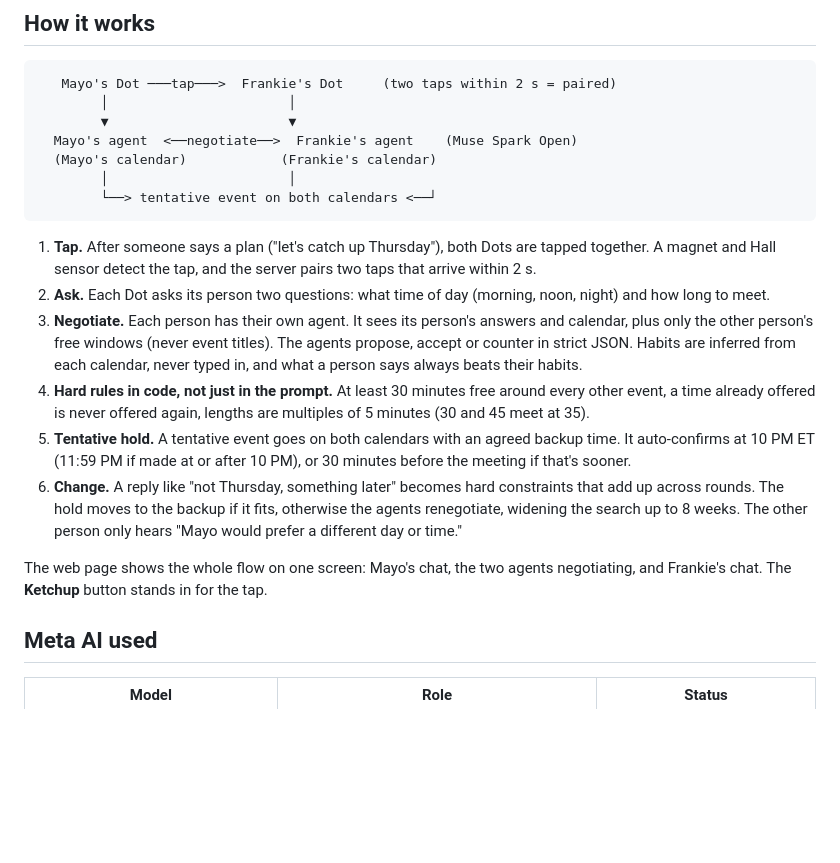
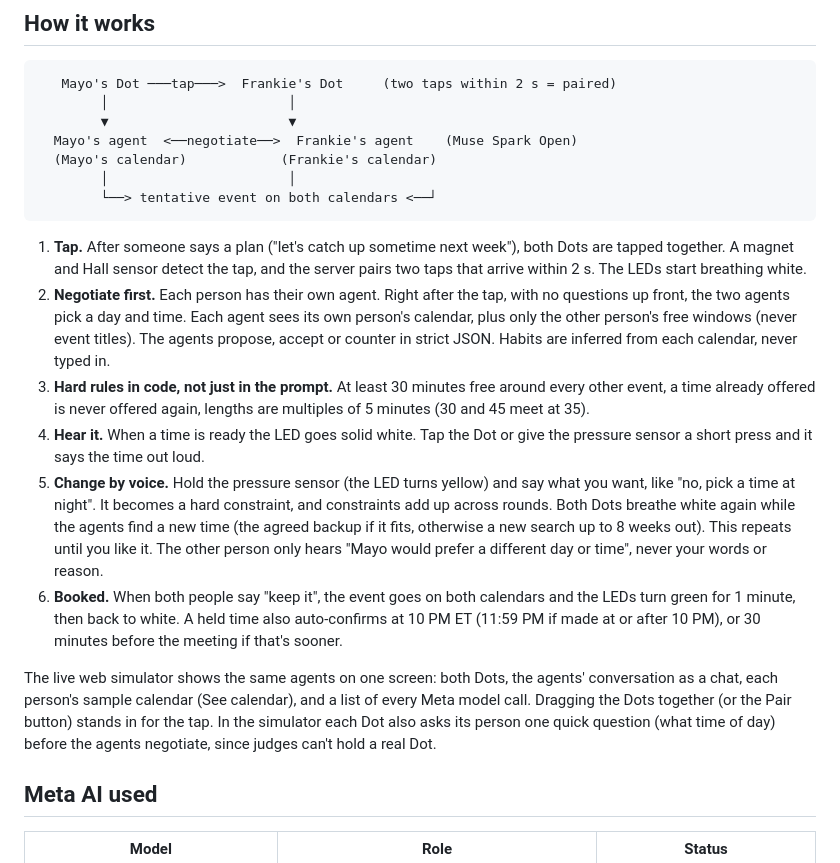
Before and after one commit to reenj01/Ketchup, a Markdown page: README.md, the part around the change. Rendered like a GitHub page; blank space fills up the shorter version.

Commit message:
README: How it works matches the new Dot flow

````diff
--- a/README.md
+++ b/README.md
@@ -36,28 +36,35 @@ log in or connect any account. The organizers allow mock data.
         └──> tentative event on both calendars <──┘
 ```
 
-1. **Tap.** After someone says a plan ("let's catch up Thursday"), both Dots are
-   tapped together. A magnet and Hall sensor detect the tap, and the server pairs two
-   taps that arrive within 2 s.
-2. **Ask.** Each Dot asks its person two questions: what time of day (morning, noon,
-   night) and how long to meet.
-3. **Negotiate.** Each person has their own agent. It sees its person's answers and
-   calendar, plus only the other person's free windows (never event titles). The agents
-   propose, accept or counter in strict JSON. Habits are inferred from each calendar,
-   never typed in, and what a person says always beats their habits.
-4. **Hard rules in code, not just in the prompt.** At least 30 minutes free around every
+1. **Tap.** After someone says a plan ("let's catch up sometime next week"), both Dots
+   are tapped together. A magnet and Hall sensor detect the tap, and the server pairs two
+   taps that arrive within 2 s. The LEDs start breathing white.
+2. **Negotiate first.** Each person has their own agent. Right after the tap, with no
+   questions up front, the two agents pick a day and time. Each agent sees its own
+   person's calendar, plus only the other person's free windows (never event titles).
+   The agents propose, accept or counter in strict JSON. Habits are inferred from each
+   calendar, never typed in.
+3. **Hard rules in code, not just in the prompt.** At least 30 minutes free around every
    other event, a time already offered is never offered again, lengths are multiples
    of 5 minutes (30 and 45 meet at 35).
-5. **Tentative hold.** A tentative event goes on both calendars with an agreed backup
-   time. It auto-confirms at 10 PM ET (11:59 PM if made at or after 10 PM), or 30 minutes
-   before the meeting if that's sooner.
-6. **Change.** A reply like "not Thursday, something later" becomes hard constraints
-   that add up across rounds. The hold moves to the backup if it fits, otherwise the
-   agents renegotiate, widening the search up to 8 weeks. The other person only hears
-   "Mayo would prefer a different day or time."
+4. **Hear it.** When a time is ready the LED goes solid white. Tap the Dot or give the
+   pressure sensor a short press and it says the time out loud.
+5. **Change by voice.** Hold the pressure sensor (the LED turns yellow) and say what you
+   want, like "no, pick a time at night". It becomes a hard constraint, and constraints
+   add up across rounds. Both Dots breathe white again while the agents find a new time
+   (the agreed backup if it fits, otherwise a new search up to 8 weeks out). This repeats
+   until you like it. The other person only hears "Mayo would prefer a different day or
+   time", never your words or reason.
+6. **Booked.** When both people say "keep it", the event goes on both calendars and the
+   LEDs turn green for 1 minute, then back to white. A held time also auto-confirms at
+   10 PM ET (11:59 PM if made at or after 10 PM), or 30 minutes before the meeting if
+   that's sooner.
 
-The web page shows the whole flow on one screen: Mayo's chat, the two agents
-negotiating, and Frankie's chat. The **Ketchup** button stands in for the tap.
+The live web simulator shows the same agents on one screen: both Dots, the agents'
+conversation as a chat, each person's sample calendar (See calendar), and a list of every
+Meta model call. Dragging the Dots together (or the Pair button) stands in for the tap.
+In the simulator each Dot also asks its person one quick question (what time of day)
+before the agents negotiate, since judges can't hold a real Dot.
 
 ## Meta AI used
 
````
